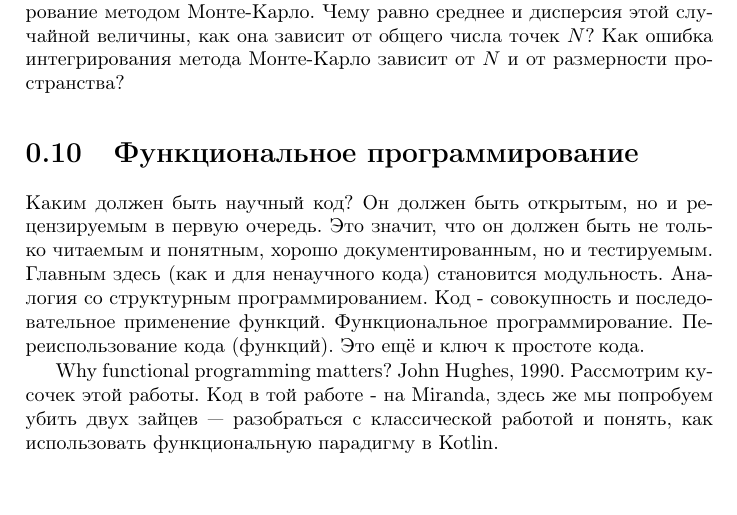
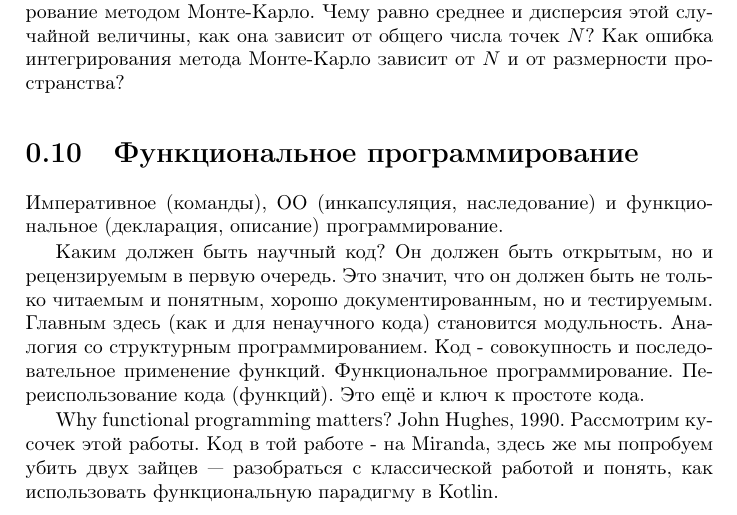
Before and after one commit to EvgenyNerush/programming_physics, a LaTeX book (lectures.tex): part of page 69 of 103, cut so that both start at the same text, the shorter picture padded with empty space. Compiled offline with pdfLaTeX.

Commit message:
just a note on fp, oop, imperative

```diff
--- a/lectures.tex
+++ b/lectures.tex
@@ -2751,6 +2751,9 @@ $\sigma_i^2$ одного порядка). Для доски Гальтона,
 интегрирования метода Монте-Карло зависит от $N$ и от размерности пространства?
 
 \section{Функциональное программирование}
+
+Императивное (команды), ОО (инкапсуляция, наследование) и функциональное (декларация, описание)
+программирование.
 
 Каким должен быть научный код? Он должен быть открытым, но и рецензируемым в первую очередь. Это
 значит, что он должен быть не только читаемым и понятным, хорошо документированным, но и
```
